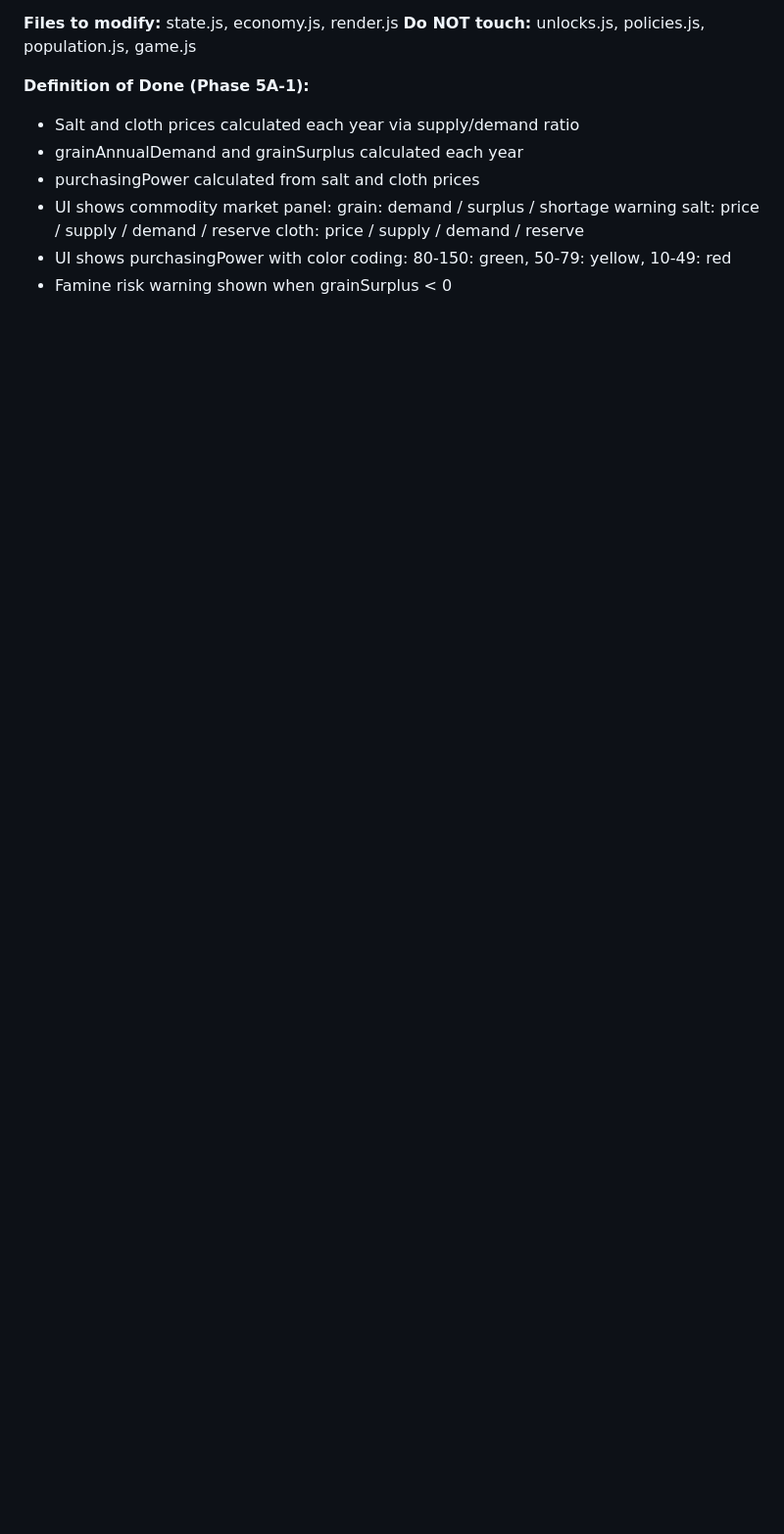
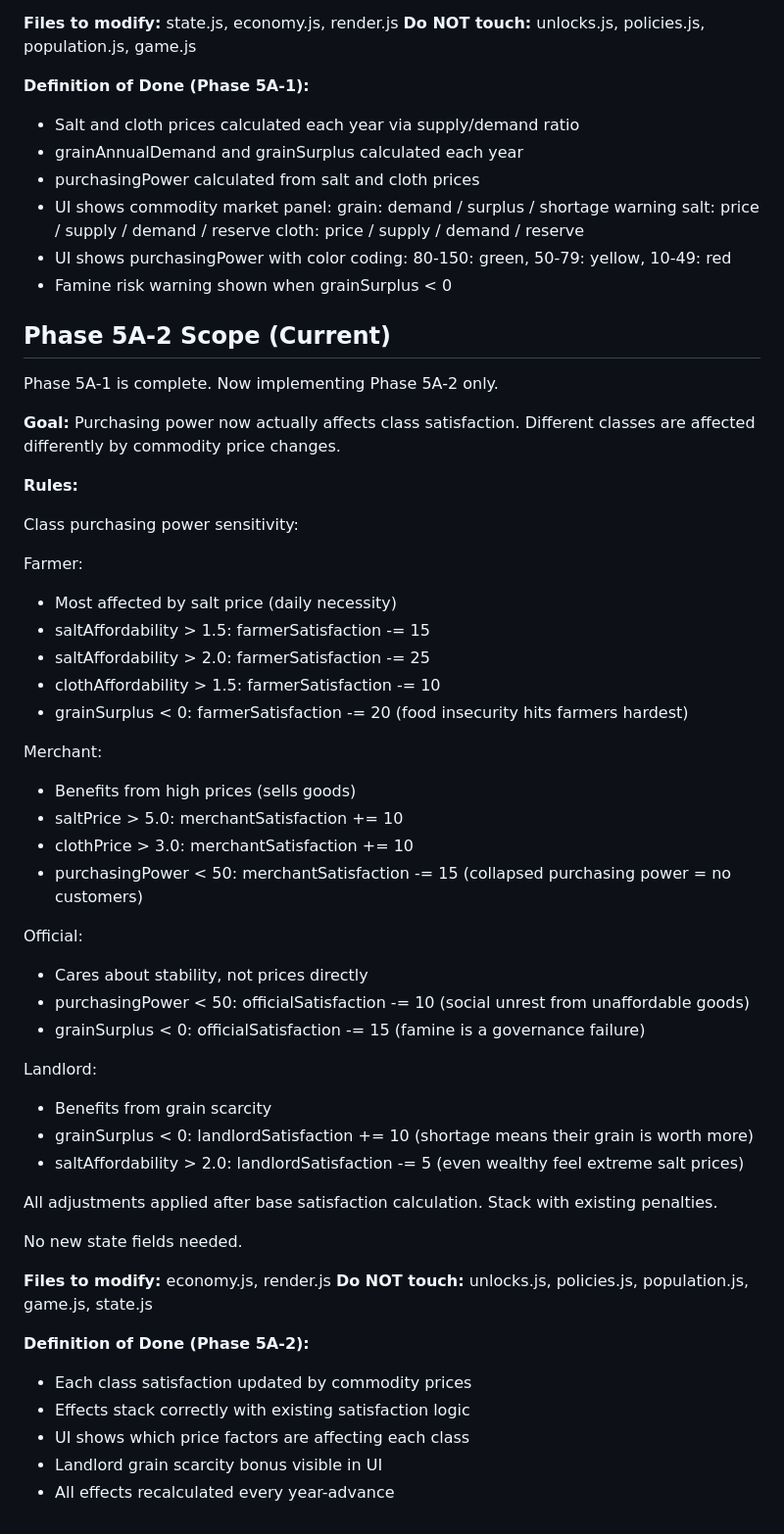
Before and after one commit to Augdgasjkh354-lang/brooks-two, a Markdown page: AGENTS.md, the part around the change. Shown at 98% size. GitHub-like rendering; blank space fills up the shorter version.

```diff
--- a/AGENTS.md
+++ b/AGENTS.md
@@ -1152,3 +1152,59 @@ game.js
 - UI shows purchasingPower with color coding:
   80-150: green, 50-79: yellow, 10-49: red
 - Famine risk warning shown when grainSurplus < 0
+## Phase 5A-2 Scope (Current)
+
+Phase 5A-1 is complete. Now implementing Phase 5A-2 only.
+
+**Goal:** Purchasing power now actually affects class
+satisfaction. Different classes are affected differently
+by commodity price changes.
+
+**Rules:**
+
+Class purchasing power sensitivity:
+
+Farmer:
+- Most affected by salt price (daily necessity)
+- saltAffordability > 1.5: farmerSatisfaction -= 15
+- saltAffordability > 2.0: farmerSatisfaction -= 25
+- clothAffordability > 1.5: farmerSatisfaction -= 10
+- grainSurplus < 0: farmerSatisfaction -= 20
+  (food insecurity hits farmers hardest)
+
+Merchant:
+- Benefits from high prices (sells goods)
+- saltPrice > 5.0: merchantSatisfaction += 10
+- clothPrice > 3.0: merchantSatisfaction += 10
+- purchasingPower < 50: merchantSatisfaction -= 15
+  (collapsed purchasing power = no customers)
+
+Official:
+- Cares about stability, not prices directly
+- purchasingPower < 50: officialSatisfaction -= 10
+  (social unrest from unaffordable goods)
+- grainSurplus < 0: officialSatisfaction -= 15
+  (famine is a governance failure)
+
+Landlord:
+- Benefits from grain scarcity
+- grainSurplus < 0: landlordSatisfaction += 10
+  (shortage means their grain is worth more)
+- saltAffordability > 2.0: landlordSatisfaction -= 5
+  (even wealthy feel extreme salt prices)
+
+All adjustments applied after base satisfaction
+calculation. Stack with existing penalties.
+
+No new state fields needed.
+
+**Files to modify:** economy.js, render.js
+**Do NOT touch:** unlocks.js, policies.js, population.js,
+game.js, state.js
+
+**Definition of Done (Phase 5A-2):**
+- Each class satisfaction updated by commodity prices
+- Effects stack correctly with existing satisfaction logic
+- UI shows which price factors are affecting each class
+- Landlord grain scarcity bonus visible in UI
+- All effects recalculated every year-advance
```
